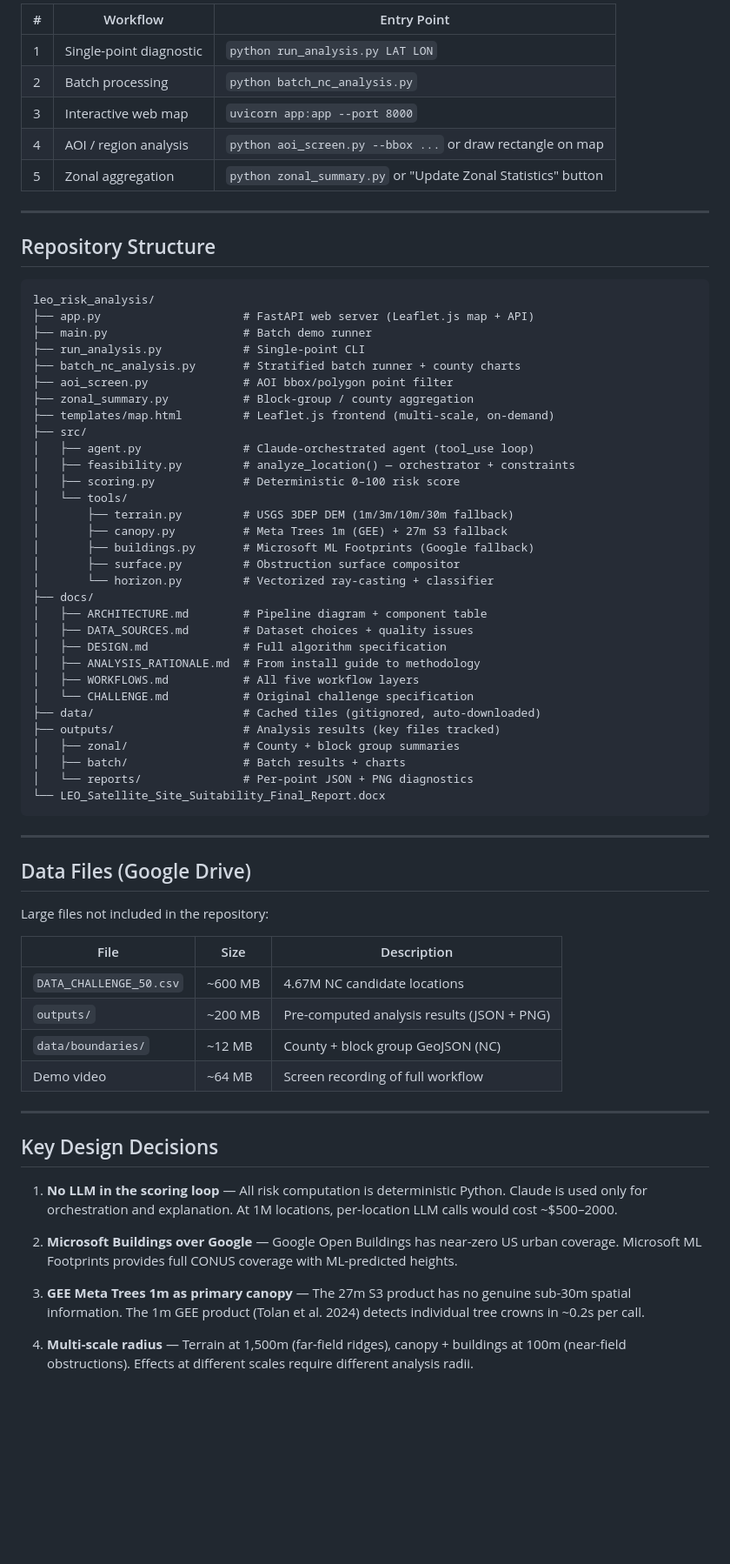
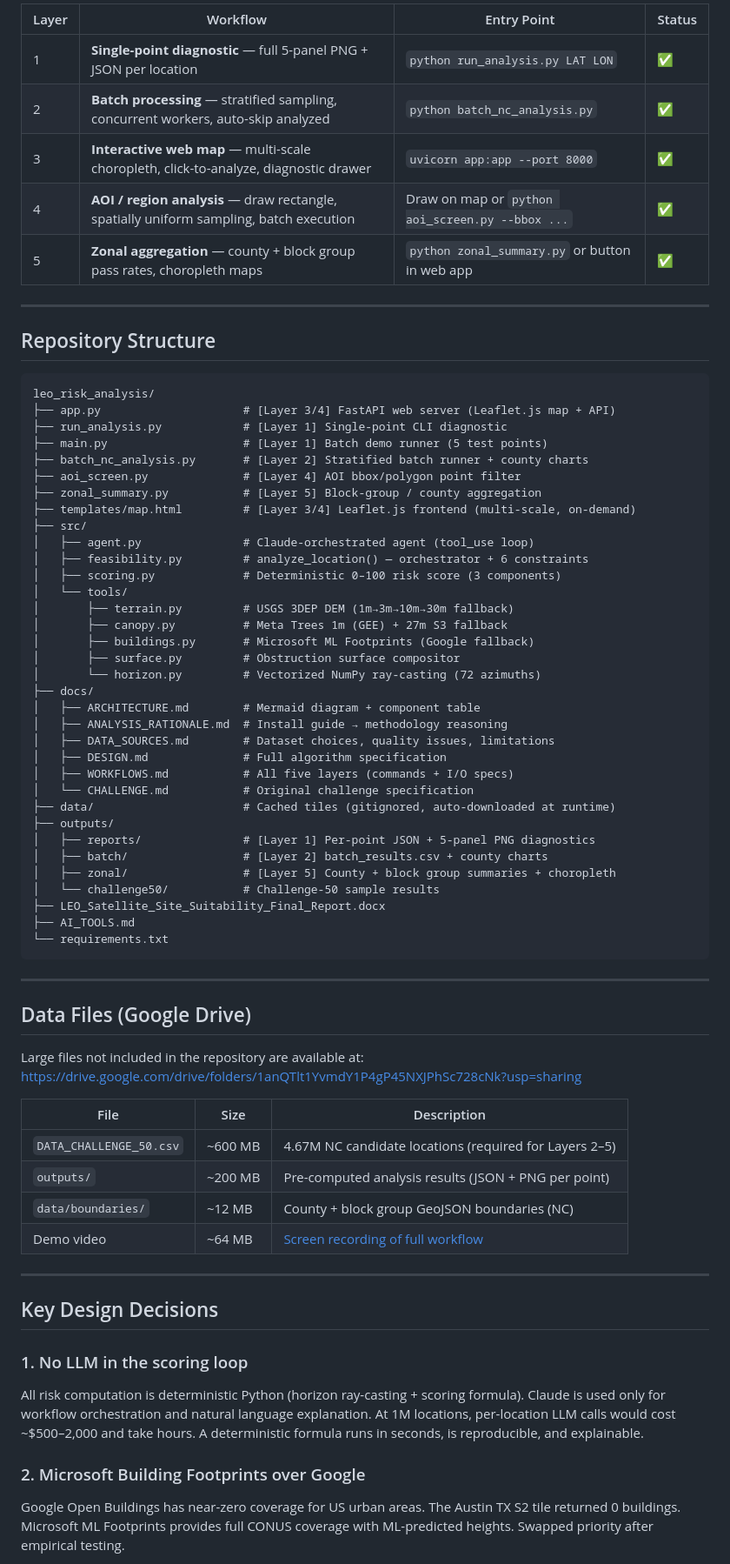
Before and after one commit to xyaoaf/leo-risk-analysis, a Markdown page: README.md, the part around one of its changes. Shown at 87% size. Drawn GitHub-style; blank space fills up the shorter version.

````diff
--- a/README.md
+++ b/README.md
@@ -50,11 +78,11 @@ See [docs/ARCHITECTURE.md](docs/ARCHITECTURE.md) for the full pipeline diagram.
 
-| # | Workflow | Entry Point |
-|---|----------|-------------|
-| 1 | Single-point diagnostic | `python run_analysis.py LAT LON` |
-| 2 | Batch processing | `python batch_nc_analysis.py` |
-| 3 | Interactive web map | `uvicorn app:app --port 8000` |
-| 4 | AOI / region analysis | `python aoi_screen.py --bbox ...` or draw rectangle on map |
-| 5 | Zonal aggregation | `python zonal_summary.py` or "Update Zonal Statistics" button |
+| Layer | Workflow | Entry Point | Status |
+|---|----------|-------------|--------|
+| 1 | **Single-point diagnostic** — full 5-panel PNG + JSON per location | `python run_analysis.py LAT LON` | ✅ |
+| 2 | **Batch processing** — stratified sampling, concurrent workers, auto-skip analyzed | `python batch_nc_analysis.py` | ✅ |
+| 3 | **Interactive web map** — multi-scale choropleth, click-to-analyze, diagnostic drawer | `uvicorn app:app --port 8000` | ✅ |
+| 4 | **AOI / region analysis** — draw rectangle, spatially uniform sampling, batch execution | Draw on map or `python aoi_screen.py --bbox ...` | ✅ |
+| 5 | **Zonal aggregation** — county + block group pass rates, choropleth maps | `python zonal_summary.py` or button in web app | ✅ |
 
 ---
 
@@ -62,60 +90,64 @@ See [docs/ARCHITECTURE.md](docs/ARCHITECTURE.md) for the full pipeline diagram.
 
 ```
 leo_risk_analysis/
-├── app.py                     # FastAPI web server (Leaflet.js map + API)
-├── main.py                    # Batch demo runner
-├── run_analysis.py            # Single-point CLI
-├── batch_nc_analysis.py       # Stratified batch runner + county charts
-├── aoi_screen.py              # AOI bbox/polygon point filter
-├── zonal_summary.py           # Block-group / county aggregation
-├── templates/map.html         # Leaflet.js frontend (multi-scale, on-demand)
+├── app.py                     # [Layer 3/4] FastAPI web server (Leaflet.js map + API)
+├── run_analysis.py            # [Layer 1] Single-point CLI diagnostic
+├── main.py                    # [Layer 1] Batch demo runner (5 test points)
+├── batch_nc_analysis.py       # [Layer 2] Stratified batch runner + county charts
+├── aoi_screen.py              # [Layer 4] AOI bbox/polygon point filter
+├── zonal_summary.py           # [Layer 5] Block-group / county aggregation
+├── templates/map.html         # [Layer 3/4] Leaflet.js frontend (multi-scale, on-demand)
 ├── src/
 │   ├── agent.py               # Claude-orchestrated agent (tool_use loop)
-│   ├── feasibility.py         # analyze_location() — orchestrator + constraints
-│   ├── scoring.py             # Deterministic 0–100 risk score
+│   ├── feasibility.py         # analyze_location() — orchestrator + 6 constraints
+│   ├── scoring.py             # Deterministic 0–100 risk score (3 components)
 │   └── tools/
-│       ├── terrain.py         # USGS 3DEP DEM (1m/3m/10m/30m fallback)
+│       ├── terrain.py         # USGS 3DEP DEM (1m→3m→10m→30m fallback)
 │       ├── canopy.py          # Meta Trees 1m (GEE) + 27m S3 fallback
 │       ├── buildings.py       # Microsoft ML Footprints (Google fallback)
 │       ├── surface.py         # Obstruction surface compositor
-│       └── horizon.py         # Vectorized ray-casting + classifier
+│       └── horizon.py         # Vectorized NumPy ray-casting (72 azimuths)
 ├── docs/
-│   ├── ARCHITECTURE.md        # Pipeline diagram + component table
-│   ├── DATA_SOURCES.md        # Dataset choices + quality issues
+│   ├── ARCHITECTURE.md        # Mermaid diagram + component table
+│   ├── ANALYSIS_RATIONALE.md  # Install guide → methodology reasoning
+│   ├── DATA_SOURCES.md        # Dataset choices, quality issues, limitations
 │   ├── DESIGN.md              # Full algorithm specification
-│   ├── ANALYSIS_RATIONALE.md  # From install guide to methodology
-│   ├── WORKFLOWS.md           # All five workflow layers
+│   ├── WORKFLOWS.md           # All five layers (commands + I/O specs)
 │   └── CHALLENGE.md           # Original challenge specification
-├── data/                      # Cached tiles (gitignored, auto-downloaded)
-├── outputs/                   # Analysis results (key files tracked)
-│   ├── zonal/                 # County + block group summaries
-│   ├── batch/                 # Batch results + charts
-│   └── reports/               # Per-point JSON + PNG diagnostics
-└── LEO_Satellite_Site_Suitability_Final_Report.docx
+├── data/                      # Cached tiles (gitignored, auto-downloaded at runtime)
+├── outputs/
+│   ├── reports/               # [Layer 1] Per-point JSON + 5-panel PNG diagnostics
+│   ├── batch/                 # [Layer 2] batch_results.csv + county charts
+│   ├── zonal/                 # [Layer 5] County + block group summaries + choropleth
+│   └── challenge50/           # Challenge-50 sample results
+├── LEO_Satellite_Site_Suitability_Final_Report.docx
+├── AI_TOOLS.md
+└── requirements.txt
 ```
 
 ---
 
 ## Data Files (Google Drive)
 
-Large files not included in the repository:
+Large files not included in the repository are available at:
+https://drive.google.com/drive/folders/1anQTlt1YvmdY1P4gP45NXJPhSc728cNk?usp=sharing
 
 | File | Size | Description |
 |---|---|---|
-| `DATA_CHALLENGE_50.csv` | ~600 MB | 4.67M NC candidate locations |
-| `outputs/` | ~200 MB | Pre-computed analysis results (JSON + PNG) |
-| `data/boundaries/` | ~12 MB | County + block group GeoJSON (NC) |
-| Demo video | ~64 MB | Screen recording of full workflow |
+| `DATA_CHALLENGE_50.csv` | ~600 MB | 4.67M NC candidate locations (required for Layers 2–5) |
+| `outputs/` | ~200 MB | Pre-computed analysis results (JSON + PNG per point) |
+| `data/boundaries/` | ~12 MB | County + block group GeoJSON boundaries (NC) |
+| Demo video | ~64 MB | [Screen recording of full workflow](https://drive.google.com/file/d/1RIcfK-dPumTxaiKv1zxje2zkW-W9n8xF/view?usp=drive_link) |
 
 ---
 
 ## Key Design Decisions
 
-1. **No LLM in the scoring loop** — All risk computation is deterministic Python. Claude is used only for orchestration and explanation. At 1M locations, per-location LLM calls would cost ~$500–2000.
+### 1. No LLM in the scoring loop
 
-2. **Microsoft Buildings over Google** — Google Open Buildings has near-zero US urban coverage. Microsoft ML Footprints provides full CONUS coverage with ML-predicted heights.
+All risk computation is deterministic Python (horizon ray-casting + scoring formula). Claude is used only for workflow orchestration and natural language explanation. At 1M locations, per-location LLM calls would cost ~$500–2,000 and take hours. A deterministic formula runs in seconds, is reproducible, and explainable.
 
-3. **GEE Meta Trees 1m as primary canopy** — The 27m S3 product has no genuine sub-30m spatial information. The 1m GEE product (Tolan et al. 2024) detects individual tree crowns in ~0.2s per call.
+### 2. Microsoft Building Footprints over Google
 
-4. **Multi-scale radius** — Terrain at 1,500m (far-field ridges), canopy + buildings at 100m (near-field obstructions). Effects at different scales require different analysis radii.
+Google Open Buildings has near-zero coverage for US urban areas. The Austin TX S2 tile returned 0 buildings. Microsoft ML Footprints provides full CONUS coverage with ML-predicted heights. Swapped priority after empirical testing.
 
````
Also changed, not shown: other parts of README.md (+64 -19 lines).
